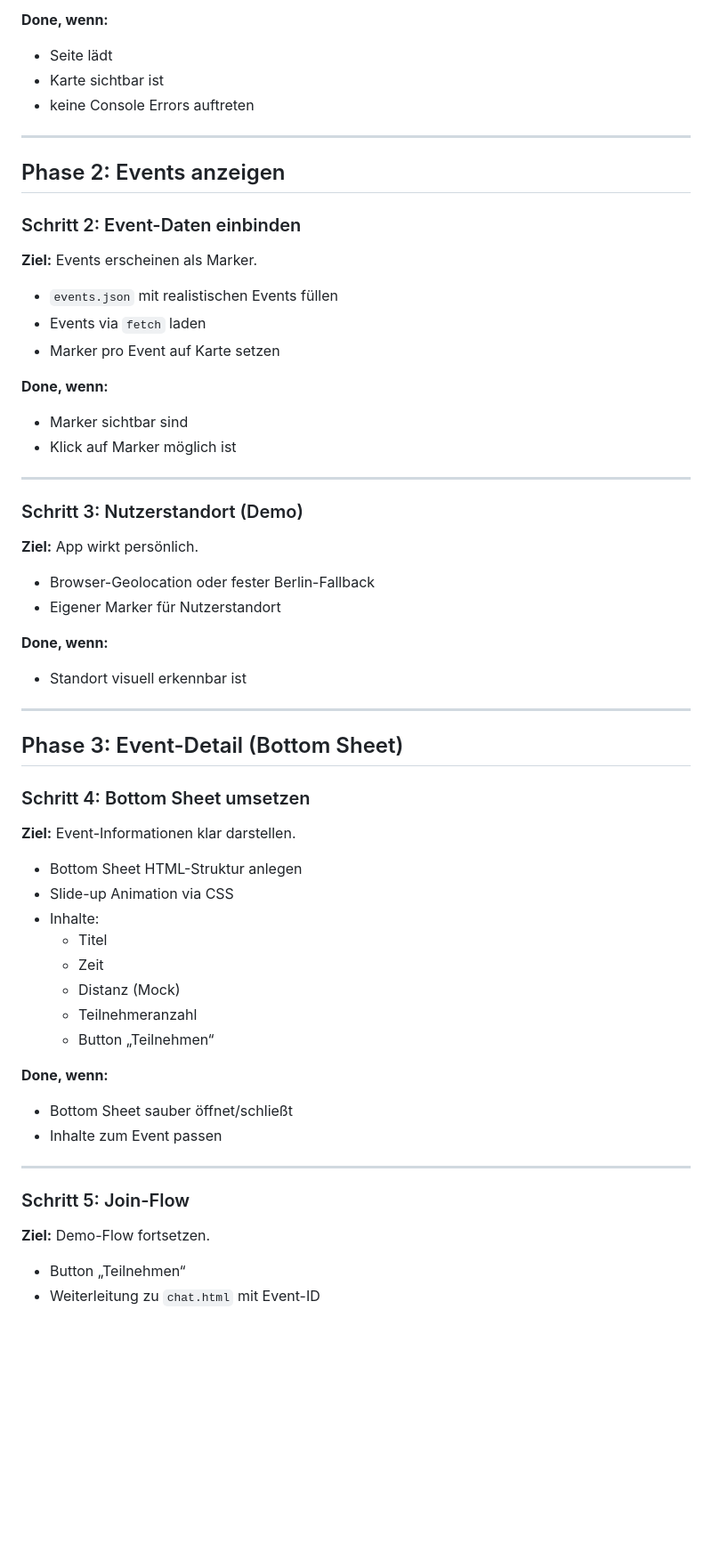
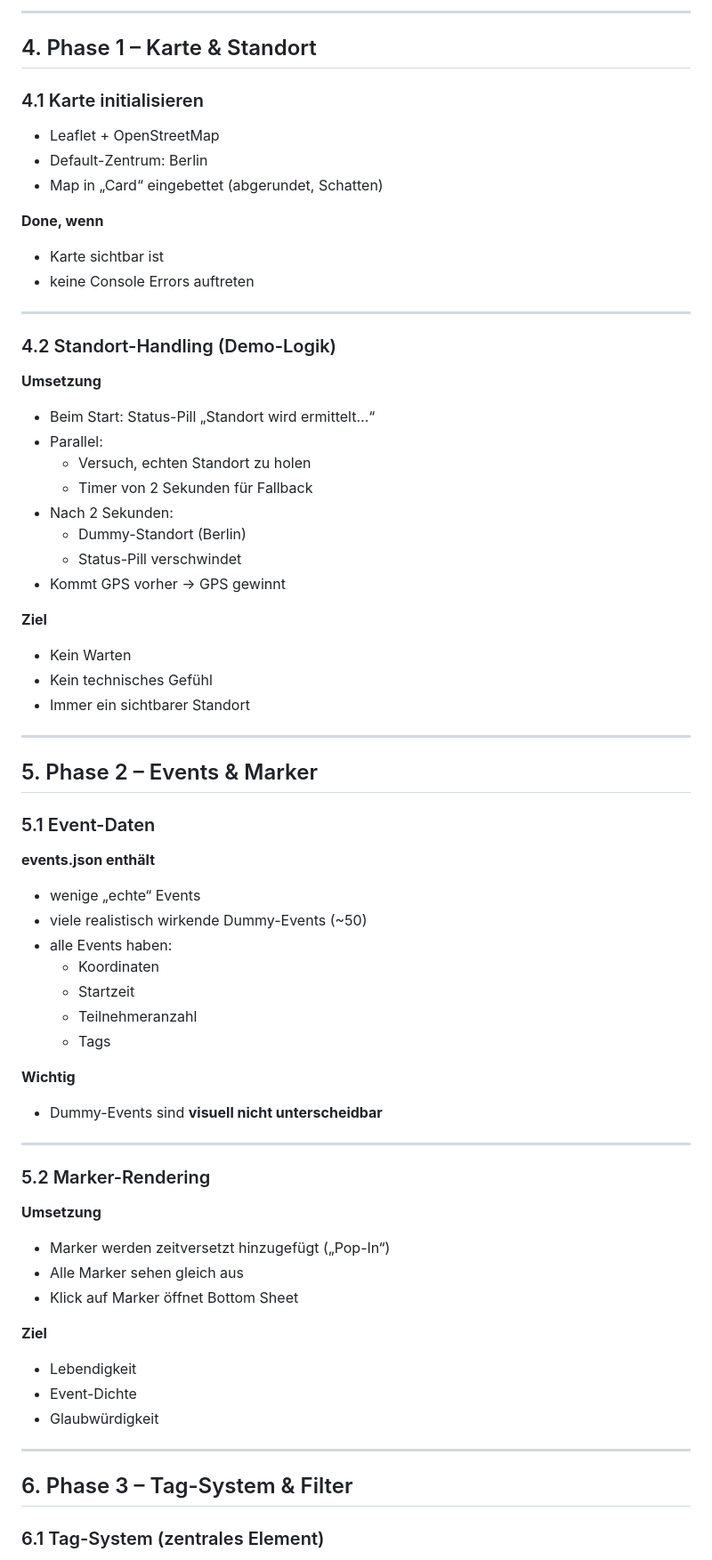
Before and after one commit to ozansenatli/connactiv, a Markdown page: docs/workflow.md, the part around one of its changes. Shown at 89% size. Drawn GitHub-style; blank space fills up the shorter version.

```diff
--- a/docs/workflow.md
+++ b/docs/workflow.md
@@ -42,60 +63,71 @@ Die Web-App gilt als „fertig“, wenn:
 
-**Done, wenn:**
-- Seite lädt
+---
+
+## 4. Phase 1 – Karte & Standort
+
+### 4.1 Karte initialisieren
+- Leaflet + OpenStreetMap
+- Default-Zentrum: Berlin
+- Map in „Card“ eingebettet (abgerundet, Schatten)
+
+**Done, wenn**
 - Karte sichtbar ist
 - keine Console Errors auftreten
 
 ---
 
-## Phase 2: Events anzeigen
+### 4.2 Standort-Handling (Demo-Logik)
 
-### Schritt 2: Event-Daten einbinden
-**Ziel:** Events erscheinen als Marker.
+**Umsetzung**
+- Beim Start: Status-Pill „Standort wird ermittelt…“
+- Parallel:
+  - Versuch, echten Standort zu holen
+  - Timer von 2 Sekunden für Fallback
+- Nach 2 Sekunden:
+  - Dummy-Standort (Berlin)
+  - Status-Pill verschwindet
+- Kommt GPS vorher → GPS gewinnt
 
-- `events.json` mit realistischen Events füllen
-- Events via `fetch` laden
-- Marker pro Event auf Karte setzen
-
-**Done, wenn:**
-- Marker sichtbar sind
-- Klick auf Marker möglich ist
+**Ziel**
+- Kein Warten
+- Kein technisches Gefühl
+- Immer ein sichtbarer Standort
 
 ---
 
-### Schritt 3: Nutzerstandort (Demo)
-**Ziel:** App wirkt persönlich.
+## 5. Phase 2 – Events & Marker
 
-- Browser-Geolocation oder fester Berlin-Fallback
-- Eigener Marker für Nutzerstandort
+### 5.1 Event-Daten
 
-**Done, wenn:**
-- Standort visuell erkennbar ist
+**events.json enthält**
+- wenige „echte“ Events
+- viele realistisch wirkende Dummy-Events (~50)
+- alle Events haben:
+  - Koordinaten
+  - Startzeit
+  - Teilnehmeranzahl
+  - Tags
+
+**Wichtig**
+- Dummy-Events sind **visuell nicht unterscheidbar**
 
 ---
 
-## Phase 3: Event-Detail (Bottom Sheet)
+### 5.2 Marker-Rendering
 
-### Schritt 4: Bottom Sheet umsetzen
-**Ziel:** Event-Informationen klar darstellen.
+**Umsetzung**
+- Marker werden zeitversetzt hinzugefügt („Pop-In“)
+- Alle Marker sehen gleich aus
+- Klick auf Marker öffnet Bottom Sheet
 
-- Bottom Sheet HTML-Struktur anlegen
-- Slide-up Animation via CSS
-- Inhalte:
-  - Titel
-  - Zeit
-  - Distanz (Mock)
-  - Teilnehmeranzahl
-  - Button „Teilnehmen“
-
-**Done, wenn:**
-- Bottom Sheet sauber öffnet/schließt
-- Inhalte zum Event passen
+**Ziel**
+- Lebendigkeit
+- Event-Dichte
+- Glaubwürdigkeit
 
 ---
 
-### Schritt 5: Join-Flow
-**Ziel:** Demo-Flow fortsetzen.
+## 6. Phase 3 – Tag-System & Filter
 
-- Button „Teilnehmen“
-- Weiterleitung zu `chat.html` mit Event-ID
+### 6.1 Tag-System (zentrales Element)
 
```
Also changed, not shown: other parts of docs/workflow.md (+150 -63 lines).
